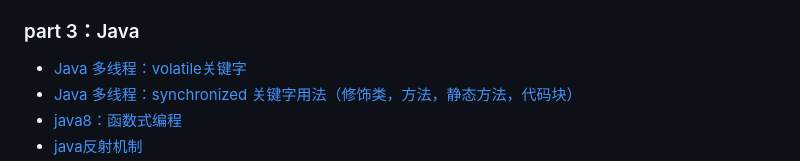
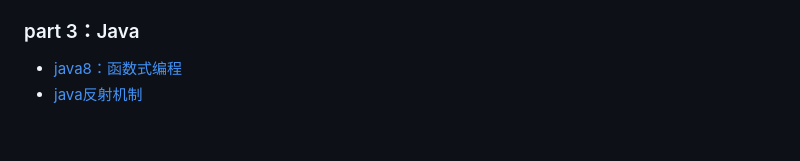
Before and after one commit to bboylin/MyNotebook, a Markdown page: README.md, the part around the change printed below. GitHub-like rendering; blank space fills up the shorter version.

```diff
--- a/README.md
+++ b/README.md
@@ -36,7 +36,5 @@
 * [抽象工厂模式](https://github.com/bboylin/MyNotebook/blob/master/part2/%E6%8A%BD%E8%B1%A1%E5%B7%A5%E5%8E%82%E6%A8%A1%E5%BC%8F.md)
 
 ### part 3：Java
-* [Java 多线程：volatile关键字](https://github.com/pzxwhc/MineKnowContainer/issues/11)
-* [Java 多线程：synchronized 关键字用法（修饰类，方法，静态方法，代码块）](https://github.com/pzxwhc/MineKnowContainer/issues/7)
 * [java8：函数式编程](https://github.com/bboylin/MyNoteBook/tree/master/part3/java/java8.md)
 * [java反射机制](https://github.com/bboylin/MyNoteBook/tree/master/part3/java/reflection.md)
```
Also changed, not shown: other parts of README.md (+0 -1 lines), part1/adb.md (+1 -1 lines), part1/adb_am.jpg (renamed from part1/am.JPG).
